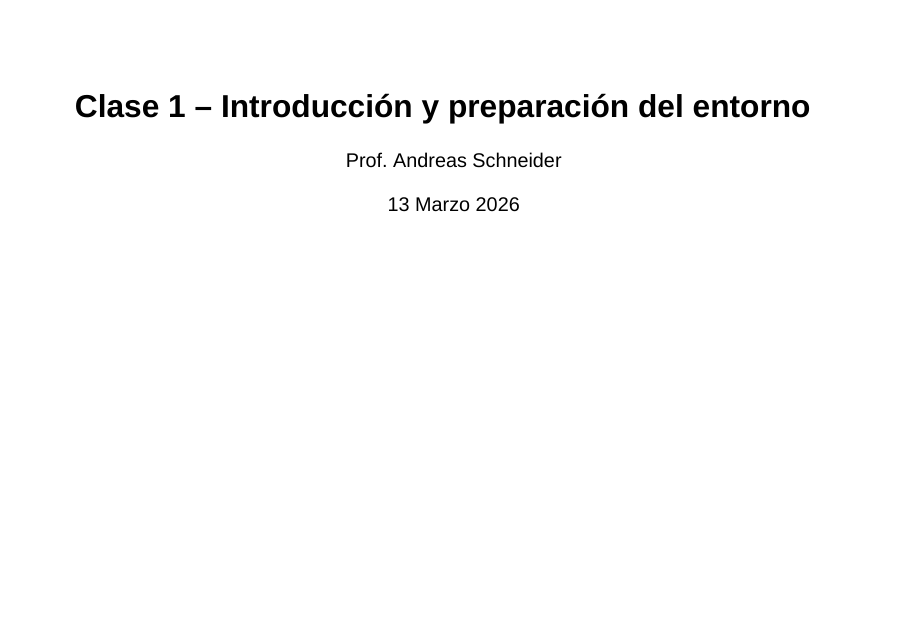
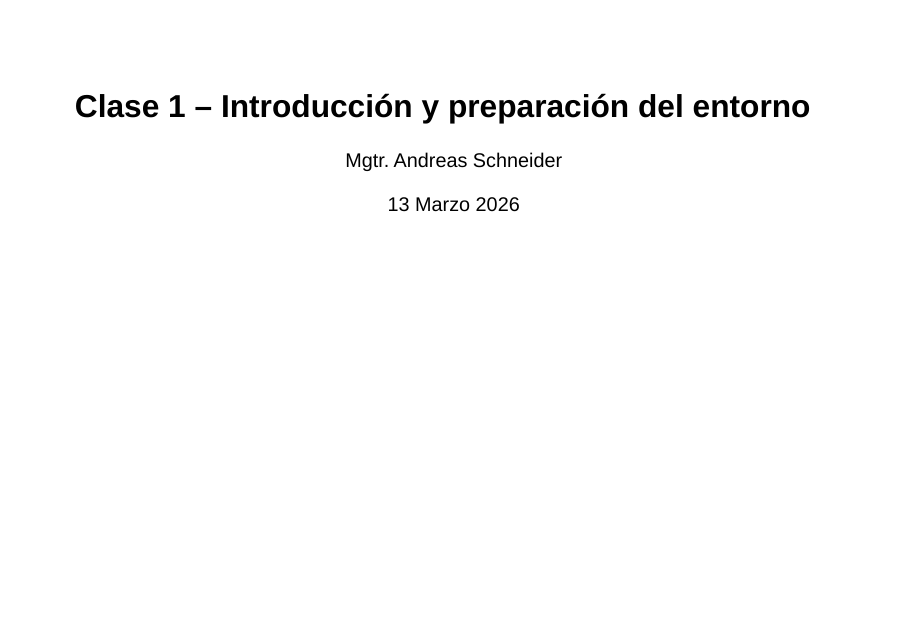
Before and after one commit to schneiderpy/unades_lecture, a Quarto document (lessons/lesson-01/index.qmd): page 1 of 20. Rendered offline with R 4.5, knitr and Pandoc in place of Quarto, with nearby package versions; drawn as Slidy slides in place of the format the file asks for.

Commit message:
made changes to "author title"

```diff
--- a/lessons/lesson-01/index.qmd
+++ b/lessons/lesson-01/index.qmd
@@ -2,7 +2,7 @@
 title: "Clase 1 – Introducción y preparación del entorno"
 #subtitle: "Clase 1 – Introducción y preparación del entorno"
 description: "Intro al semestre, logistica, objetivos, instalación de software, GitHub, plantilla"
-author: "Prof. Andreas Schneider"
+author: "Mgtr. Andreas Schneider"
 date: "13 Marzo 2026"
 date-format: "DD MMMM YYYY"
 pdf: "[📥 Download](lesson-01/lesson-01.pdf)"
@@ -13,7 +13,7 @@ format:
     toc: false
     transition: fade
     incremental: true
-    footer: "Mg. Andreas Schneider - Schneider | Consulting Firm"
+    footer: "Mgtr. Andreas Schneider - Schneider | Consulting Firm"
     logo: logo.png #must be in the same folder as well as scss file
     # css: custom.scss
     output-file: index.html
```
